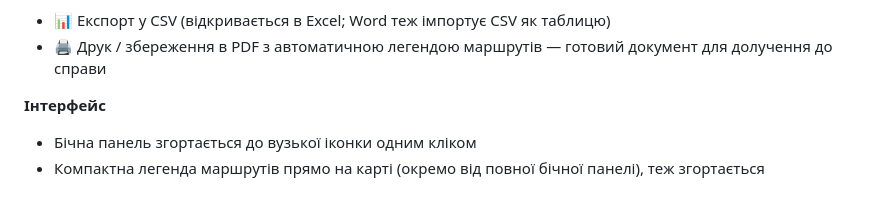
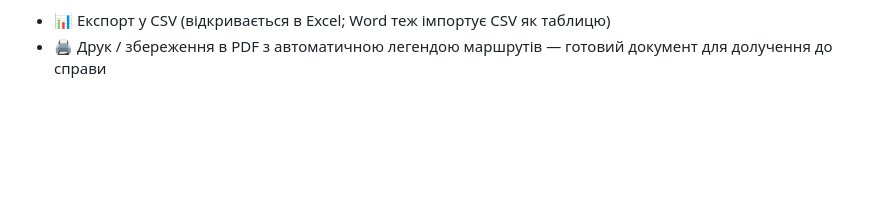
Before and after one commit to SHKIPPER989/route-map, a Markdown page: README.md, the part around the change. Rendered like a GitHub page; blank space fills up the shorter version.

```diff
--- a/README.md
+++ b/README.md
@@ -31,7 +31,3 @@
 **Звітність**
 - 📊 Експорт у CSV (відкривається в Excel; Word теж імпортує CSV як таблицю)
 - 🖨 Друк / збереження в PDF з автоматичною легендою маршрутів — готовий документ для долучення до справи
-
-**Інтерфейс**
-- Бічна панель згортається до вузької іконки одним кліком
-- Компактна легенда маршрутів прямо на карті (окремо від повної бічної панелі), теж згортається
```
